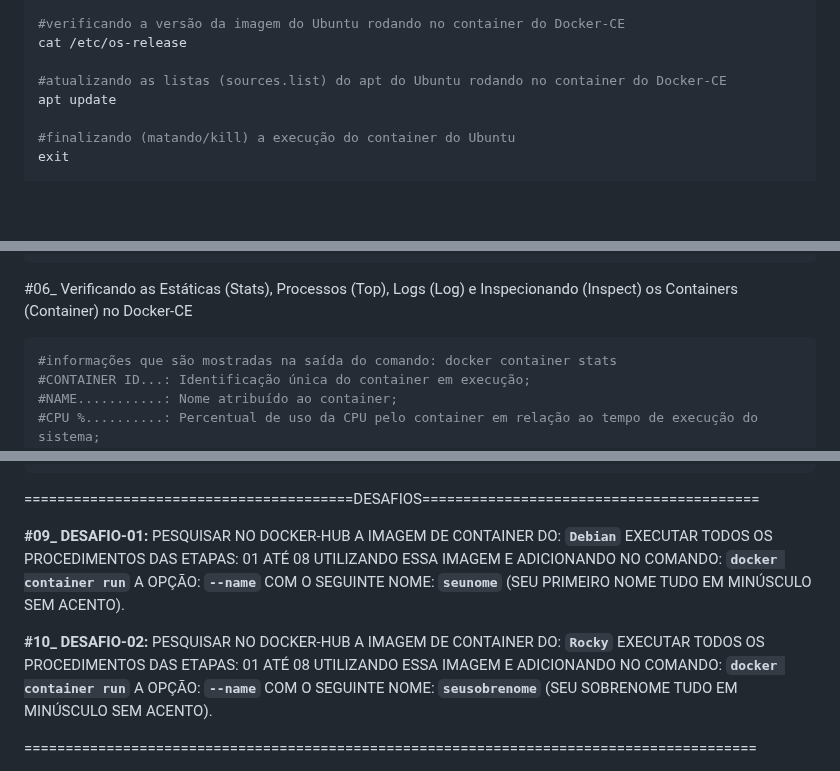
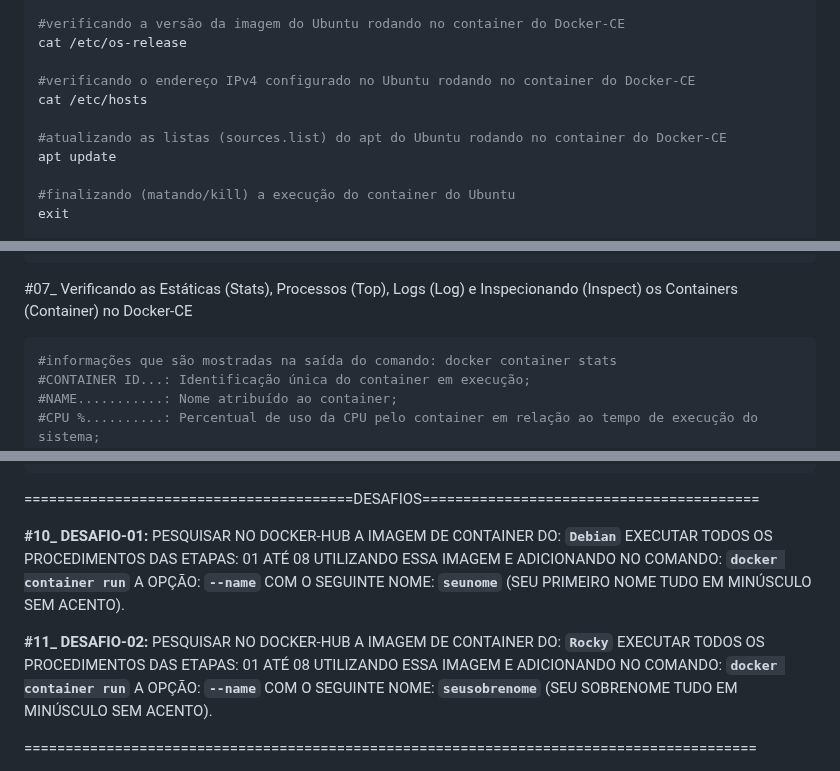
Before and after one commit to vaamonde/ubuntu-2404, a Markdown page: 04-container/01-basic-docker.md, 3 parts joined by grey strips. Rendered like a GitHub page; blank space fills up the shorter version.

````diff
--- a/04-container/01-basic-docker.md
+++ b/04-container/01-basic-docker.md
@@ -145,6 +146,9 @@ docker container run -it ubuntu
 #verificando a versão da imagem do Ubuntu rodando no container do Docker-CE
 cat /etc/os-release
 
+#verificando o endereço IPv4 configurado no Ubuntu rodando no container do Docker-CE
+cat /etc/hosts
+
 #atualizando as listas (sources.list) do apt do Ubuntu rodando no container do Docker-CE
 apt update
 
@@ -240,7 +275,7 @@ docker container pause 1851e38b8e18
 docker container unpause 1851e38b8e18
 ```
 
-#06_ Verificando as Estáticas (Stats), Processos (Top), Logs (Log) e Inspecionando (Inspect) os Containers (Container) no Docker-CE<br>
+#07_ Verificando as Estáticas (Stats), Processos (Top), Logs (Log) e Inspecionando (Inspect) os Containers (Container) no Docker-CE<br>
 ```bash
 #informações que são mostradas na saída do comando: docker container stats
 #CONTAINER ID...: Identificação única do container em execução;
@@ -377,9 +412,9 @@ docker image rm ubuntu
 
 ========================================DESAFIOS=========================================
 
-**#09_ DESAFIO-01:** PESQUISAR NO DOCKER-HUB A IMAGEM DE CONTAINER DO: __`Debian`__ EXECUTAR TODOS OS PROCEDIMENTOS DAS ETAPAS: 01 ATÉ 08 UTILIZANDO ESSA IMAGEM E ADICIONANDO NO COMANDO: __`docker container run`__ A OPÇÃO: __`--name`__ COM O SEGUINTE NOME: __`seunome`__ (SEU PRIMEIRO NOME TUDO EM MINÚSCULO SEM ACENTO).
+**#10_ DESAFIO-01:** PESQUISAR NO DOCKER-HUB A IMAGEM DE CONTAINER DO: __`Debian`__ EXECUTAR TODOS OS PROCEDIMENTOS DAS ETAPAS: 01 ATÉ 08 UTILIZANDO ESSA IMAGEM E ADICIONANDO NO COMANDO: __`docker container run`__ A OPÇÃO: __`--name`__ COM O SEGUINTE NOME: __`seunome`__ (SEU PRIMEIRO NOME TUDO EM MINÚSCULO SEM ACENTO).
 
-**#10_ DESAFIO-02:** PESQUISAR NO DOCKER-HUB A IMAGEM DE CONTAINER DO: __`Rocky`__ EXECUTAR TODOS OS PROCEDIMENTOS DAS ETAPAS: 01 ATÉ 08 UTILIZANDO ESSA IMAGEM E ADICIONANDO NO COMANDO: __`docker container run`__ A OPÇÃO: __`--name`__ COM O SEGUINTE NOME: __`seusobrenome`__ (SEU SOBRENOME TUDO EM MINÚSCULO SEM ACENTO).
+**#11_ DESAFIO-02:** PESQUISAR NO DOCKER-HUB A IMAGEM DE CONTAINER DO: __`Rocky`__ EXECUTAR TODOS OS PROCEDIMENTOS DAS ETAPAS: 01 ATÉ 08 UTILIZANDO ESSA IMAGEM E ADICIONANDO NO COMANDO: __`docker container run`__ A OPÇÃO: __`--name`__ COM O SEGUINTE NOME: __`seusobrenome`__ (SEU SOBRENOME TUDO EM MINÚSCULO SEM ACENTO).
 
 =========================================================================================
 
````
Also changed, not shown: other parts of 04-container/01-basic-docker.md (+40 -8 lines), 04-container/02-cpu-ram-docker.md (+6 -6 lines).
